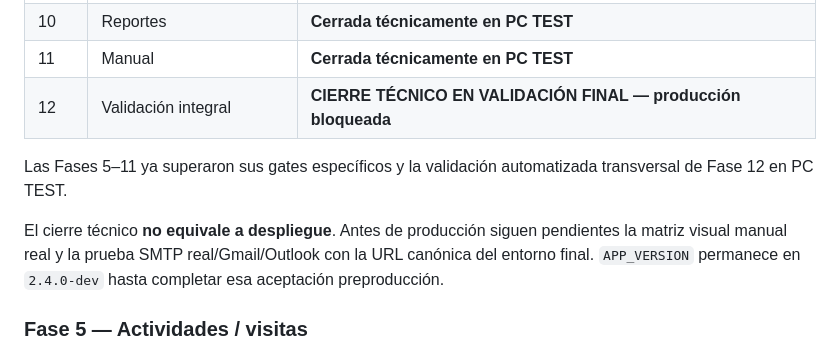
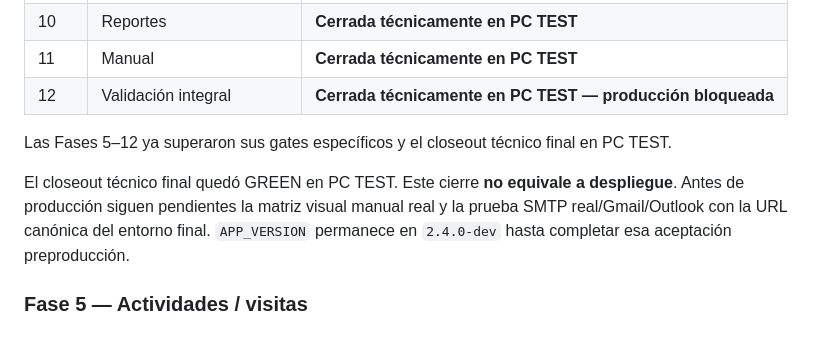
Before and after one commit to lzunigacarrousel/helpdesk-carrousel, a Markdown page: README.md, the part around the change. Drawn GitHub-style.

Commit message:
docs: cerrar tecnicamente fase 12 en pc test

```diff
--- a/README.md
+++ b/README.md
@@ -178,11 +178,11 @@ El roadmap de maduración se mantiene como guía funcional. El estado canónico
 | 9 | Conocimiento | **Cerrada técnicamente en PC TEST** |
 | 10 | Reportes | **Cerrada técnicamente en PC TEST** |
 | 11 | Manual | **Cerrada técnicamente en PC TEST** |
-| 12 | Validación integral | **CIERRE TÉCNICO EN VALIDACIÓN FINAL — producción bloqueada** |
+| 12 | Validación integral | **Cerrada técnicamente en PC TEST — producción bloqueada** |
 
-Las Fases 5–11 ya superaron sus gates específicos y la validación automatizada transversal de Fase 12 en PC TEST.
+Las Fases 5–12 ya superaron sus gates específicos y el closeout técnico final en PC TEST.
 
-El cierre técnico **no equivale a despliegue**. Antes de producción siguen pendientes la matriz visual manual real y la prueba SMTP real/Gmail/Outlook con la URL canónica del entorno final. `APP_VERSION` permanece en `2.4.0-dev` hasta completar esa aceptación preproducción.
+El closeout técnico final quedó GREEN en PC TEST. Este cierre **no equivale a despliegue**. Antes de producción siguen pendientes la matriz visual manual real y la prueba SMTP real/Gmail/Outlook con la URL canónica del entorno final. `APP_VERSION` permanece en `2.4.0-dev` hasta completar esa aceptación preproducción.
 
 ### Fase 5 — Actividades / visitas
 
```
